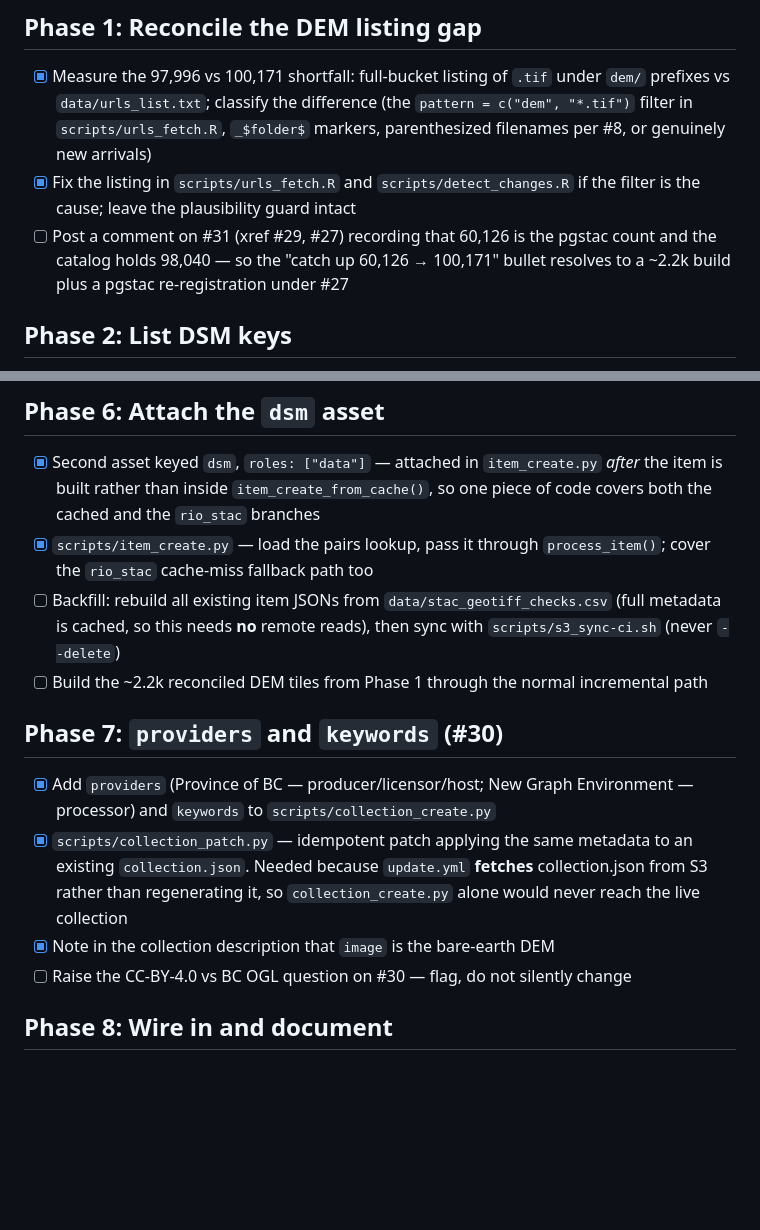
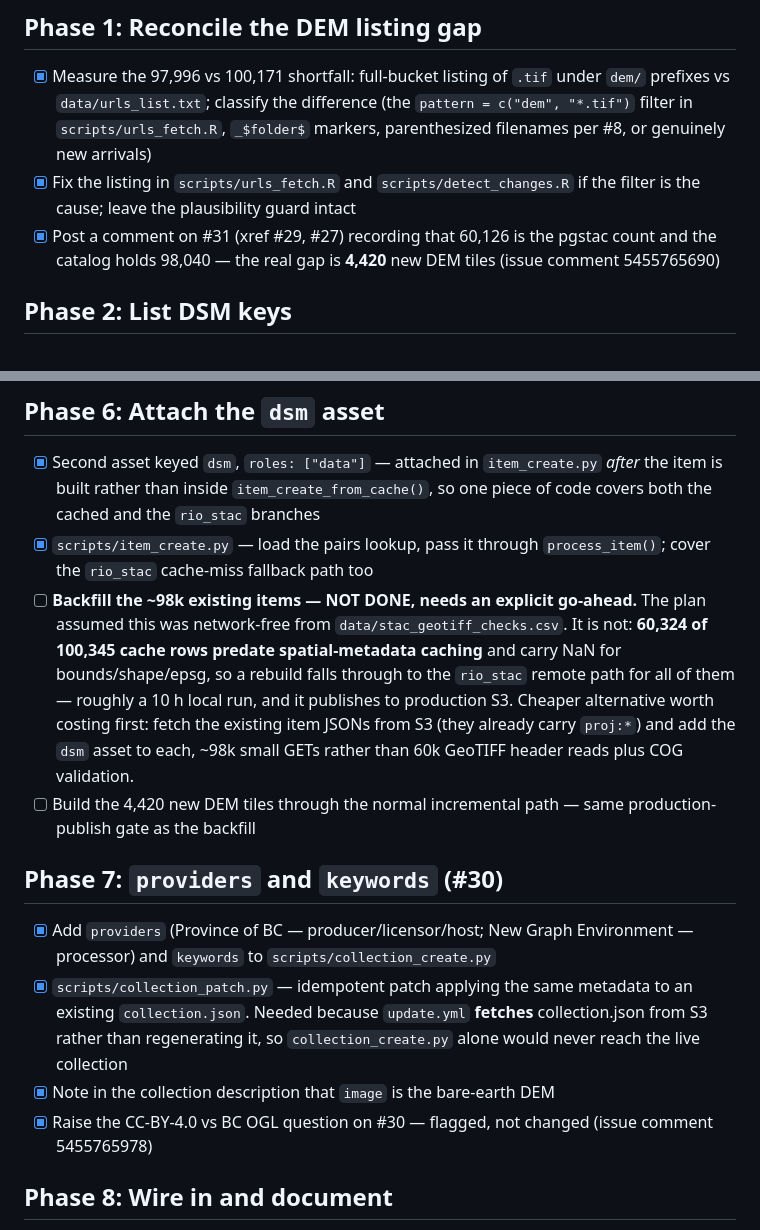
Before and after one commit to NewGraphEnvironment/stac_dem_bc, a Markdown page: planning/active/task_plan.md, 2 parts joined by grey strips. Drawn GitHub-style; blank space fills up the shorter version.

Commit message:
Sync PWF: issue comments posted, backfill scope corrected
The backfill is not network-free as planned: 60,324 of 100,345 cache
rows predate spatial-metadata caching, so a rebuild falls through to the
remote rio_stac path for all of them.

Co-Authored-By: Claude Opus 5 <noreply@anthropic.com>
Claude-Session: https://claude.ai/code/session_01WTTLWXTm7bCZ97gCL26o21

```diff
--- a/planning/active/task_plan.md
+++ b/planning/active/task_plan.md
@@ -61,9 +61,9 @@ Listings also return `_$folder$` marker keys, which must be filtered.
       markers, parenthesized filenames per #8, or genuinely new arrivals)
 - [x] Fix the listing in `scripts/urls_fetch.R` and `scripts/detect_changes.R` if
       the filter is the cause; leave the plausibility guard intact
-- [ ] Post a comment on #31 (xref #29, #27) recording that 60,126 is the pgstac
-      count and the catalog holds 98,040 — so the "catch up 60,126 → 100,171"
-      bullet resolves to a ~2.2k build plus a pgstac re-registration under #27
+- [x] Post a comment on #31 (xref #29, #27) recording that 60,126 is the pgstac
+      count and the catalog holds 98,040 — the real gap is **4,420** new DEM tiles
+      (issue comment 5455765690)
 
 ## Phase 2: List DSM keys
 
@@ -120,11 +120,17 @@ Listings also return `_$folder$` marker keys, which must be filtered.
       one piece of code covers both the cached and the `rio_stac` branches
 - [x] `scripts/item_create.py` — load the pairs lookup, pass it through
       `process_item()`; cover the `rio_stac` cache-miss fallback path too
-- [ ] Backfill: rebuild all existing item JSONs from `data/stac_geotiff_checks.csv`
-      (full metadata is cached, so this needs **no** remote reads), then sync with
-      `scripts/s3_sync-ci.sh` (never `--delete`)
-- [ ] Build the ~2.2k reconciled DEM tiles from Phase 1 through the normal
-      incremental path
+- [ ] **Backfill the ~98k existing items — NOT DONE, needs an explicit go-ahead.**
+      The plan assumed this was network-free from `data/stac_geotiff_checks.csv`.
+      It is not: **60,324 of 100,345 cache rows predate spatial-metadata caching**
+      and carry NaN for bounds/shape/epsg, so a rebuild falls through to the
+      `rio_stac` remote path for all of them — roughly a 10 h local run, and it
+      publishes to production S3.
+      Cheaper alternative worth costing first: fetch the existing item JSONs from
+      S3 (they already carry `proj:*`) and add the `dsm` asset to each, ~98k small
+      GETs rather than 60k GeoTIFF header reads plus COG validation.
+- [ ] Build the 4,420 new DEM tiles through the normal incremental path — same
+      production-publish gate as the backfill
 
 ## Phase 7: `providers` and `keywords` (#30)
 
@@ -135,7 +141,8 @@ Listings also return `_$folder$` marker keys, which must be filtered.
       collection.json from S3 rather than regenerating it, so `collection_create.py`
       alone would never reach the live collection
 - [x] Note in the collection description that `image` is the bare-earth DEM
-- [ ] Raise the CC-BY-4.0 vs BC OGL question on #30 — flag, do not silently change
+- [x] Raise the CC-BY-4.0 vs BC OGL question on #30 — flagged, not changed
+      (issue comment 5455765978)
 
 ## Phase 8: Wire in and document
 
```
